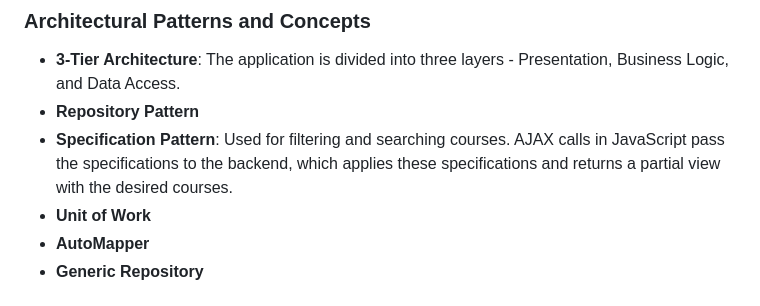
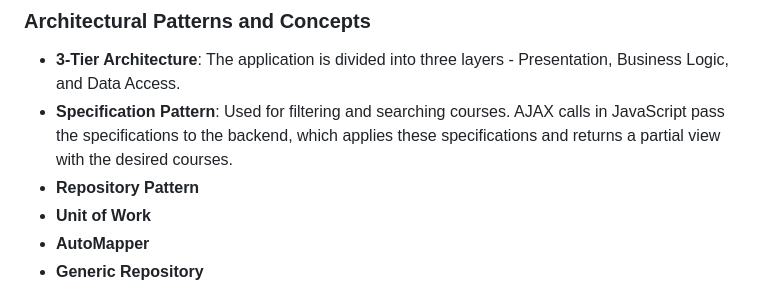
Before and after one commit to yousef132/ELearning, a Markdown page: README.md, the part around the change. Rendered like a GitHub page.

```diff
--- a/README.md
+++ b/README.md
@@ -47,8 +47,8 @@ The E-Learning Platform is designed to provide a comprehensive learning experien
 
 ### Architectural Patterns and Concepts
 - **3-Tier Architecture**: The application is divided into three layers - Presentation, Business Logic, and Data Access.
+- **Specification Pattern**: Used for filtering and searching courses. AJAX calls in JavaScript pass the specifications to the backend, which applies these specifications and returns a partial view with the desired courses.
 - **Repository Pattern**
-- **Specification Pattern**: Used for filtering and searching courses. AJAX calls in JavaScript pass the specifications to the backend, which applies these specifications and returns a partial view with the desired courses.
 - **Unit of Work**
 - **AutoMapper**
 - **Generic Repository**
```
